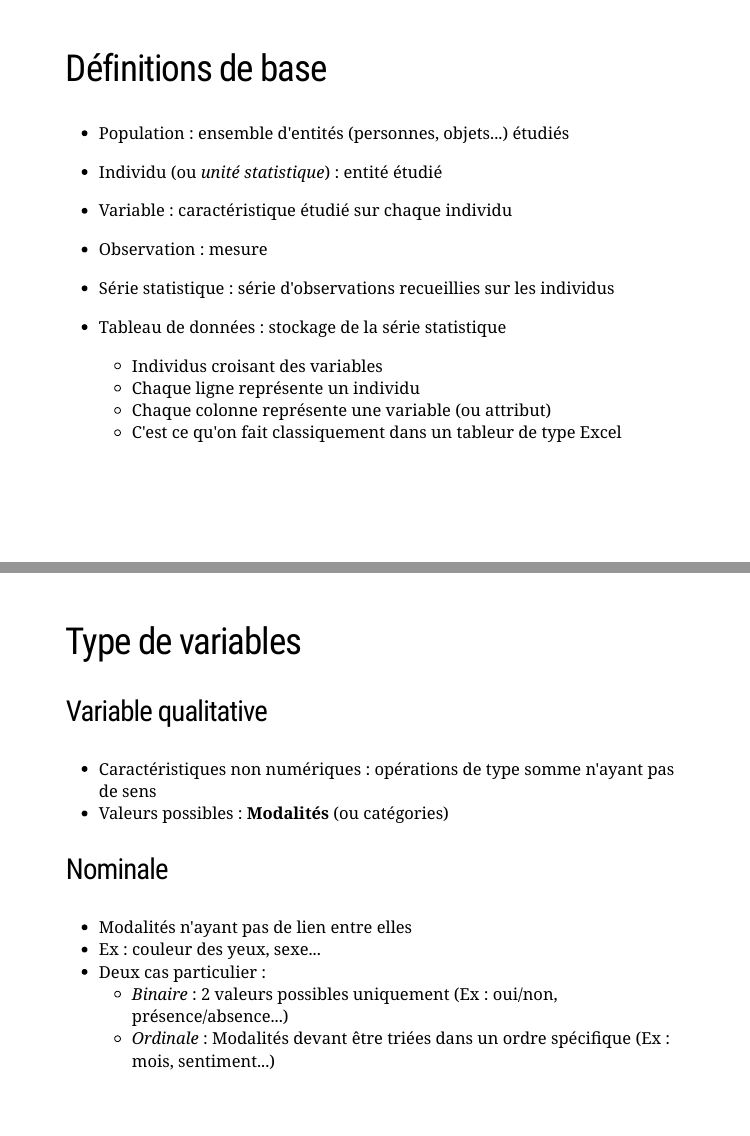
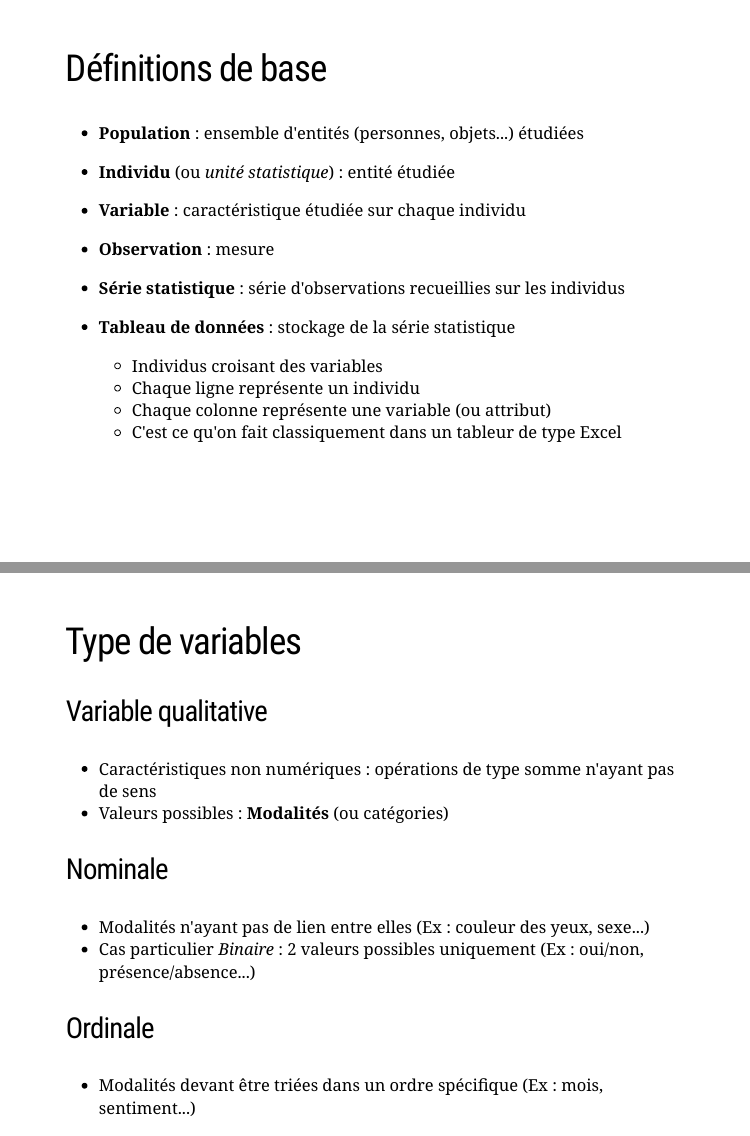
Before and after one commit to fxjollois/cours-2022-2023, an R Markdown document (tc-stats-probas/StatsProbas_TC2A_TD1.Rmd): pages 3 and 7 of 36, joined at a grey line. Rendered offline with R 4.5, knitr and Pandoc, with nearby package versions; the slides are laid out offline by our stand-in for remark.js, each with all of its steps uncovered, in fonts that may differ from those the slides ask for, and without slide numbers, shadows or browser add-ons; code that draws random numbers runs with fixed seeds of ours.

Commit message:
tc stats update TD1

```diff
--- a/tc-stats-probas/StatsProbas_TC2A_TD1.Rmd
+++ b/tc-stats-probas/StatsProbas_TC2A_TD1.Rmd
@@ -34,27 +34,27 @@ library(kableExtra)
 
 ## Définitions de base
 
-- Population : ensemble d'entités (personnes, objets...) étudiés
+- **Population** : ensemble d'entités (personnes, objets...) étudiées
 
 --
 
-- Individu (ou *unité statistique*) : entité étudié
+- **Individu** (ou *unité statistique*) : entité étudiée
 
 --
 
-- Variable : caractéristique étudié sur chaque individu
+- **Variable** : caractéristique étudiée sur chaque individu
 
 --
 
-- Observation : mesure
+- **Observation** : mesure
 
 --
 
-- Série statistique : série d'observations recueillies sur les individus
+- **Série statistique** : série d'observations recueillies sur les individus
 
 --
 
-- Tableau de données : stockage de la série statistique
+- **Tableau de données** : stockage de la série statistique
     - Individus croisant des variables
     - Chaque ligne représente un individu
     - Chaque colonne représente une variable (ou attribut)
@@ -126,11 +126,12 @@ Etude d'une partie de la population pour extrapolation sur l'ensemble de la popu
 
 ### Nominale
 
-- Modalités n'ayant pas de lien entre elles
-- Ex : couleur des yeux, sexe...
-- Deux cas particulier :
-  - *Binaire* : 2 valeurs possibles uniquement (Ex : oui/non, présence/absence...)
-  - *Ordinale* : Modalités devant être triées dans un ordre spécifique (Ex : mois, sentiment...)
+- Modalités n'ayant pas de lien entre elles (Ex : couleur des yeux, sexe...)
+- Cas particulier *Binaire* : 2 valeurs possibles uniquement (Ex : oui/non, présence/absence...)
+
+### Ordinale
+
+- Modalités devant être triées dans un ordre spécifique (Ex : mois, sentiment...)
 
 
 ---
```
Also changed, not shown: tc-stats-probas/StatsProbas_TC2A_TD1.html, tc-stats-probas/StatsProbas_TC2A_TD1.Rmd (3 more changed lines).
